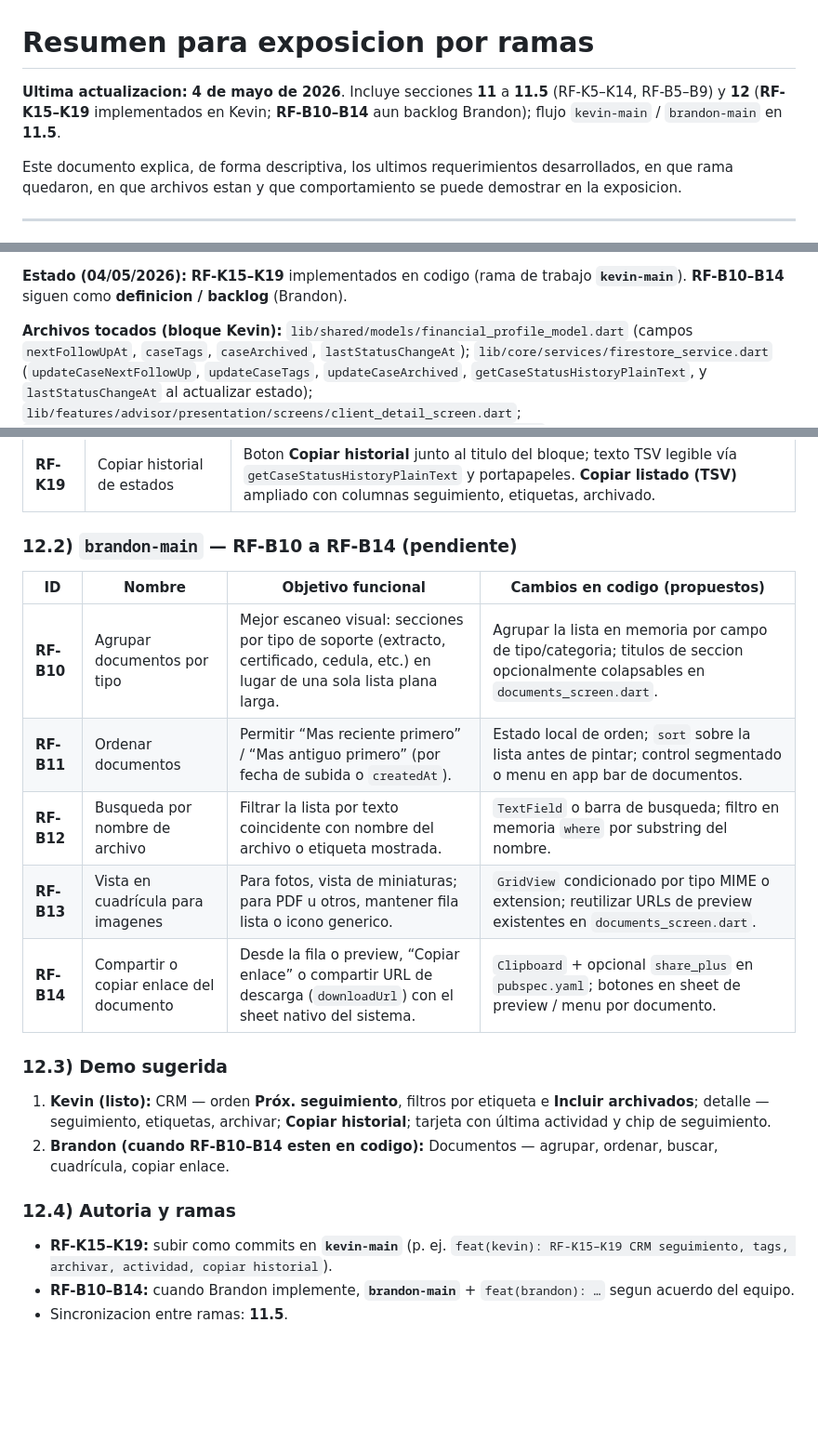
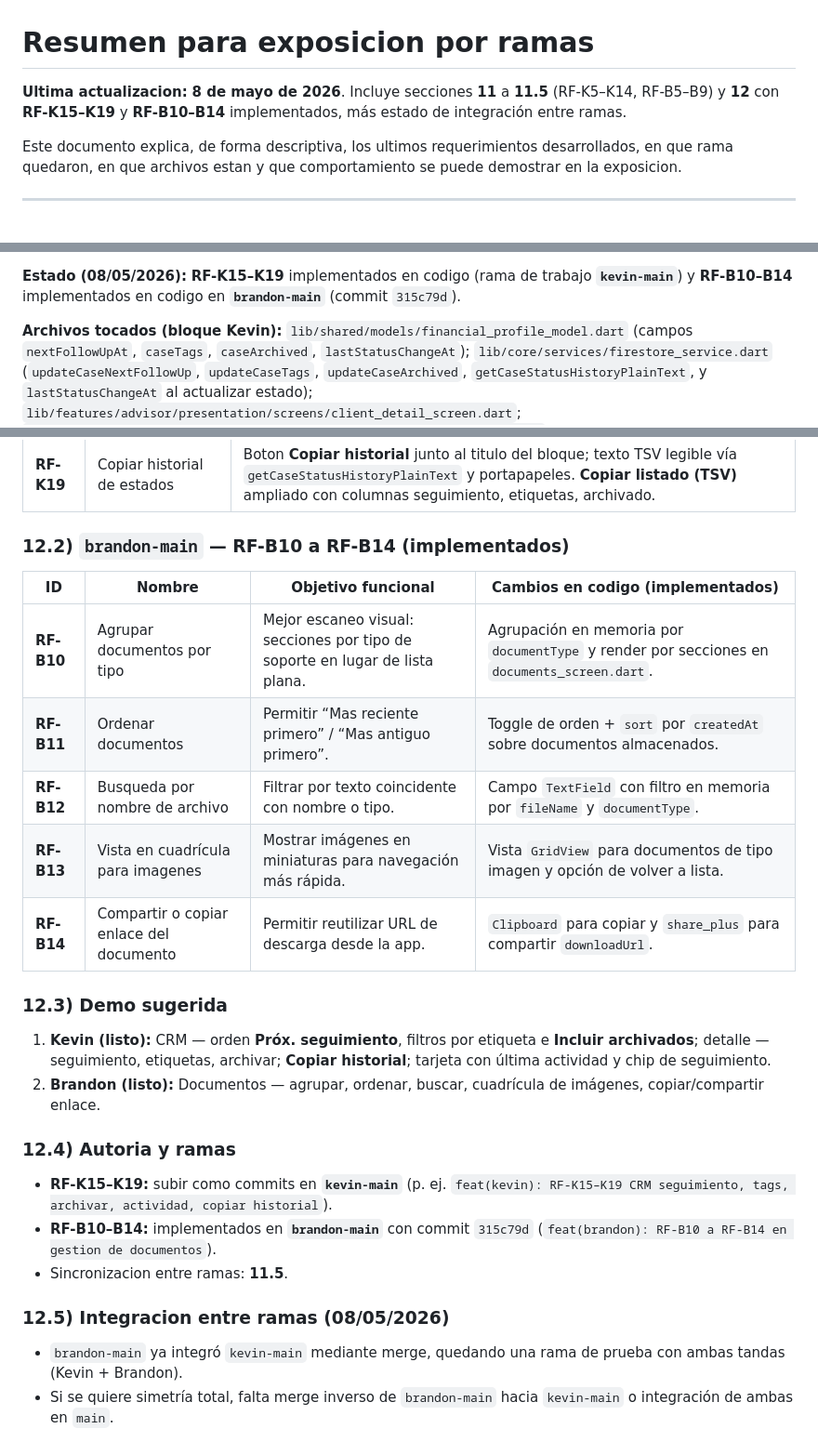
Before and after one commit to kesticar92/RiskMobile, a Markdown page: RESUMEN_PARA_EXPOSICION_RAMOS.md, 3 parts joined by grey strips. Shown at 93% size. Rendered like a GitHub page; blank space fills up the shorter version.

```diff
--- a/RESUMEN_PARA_EXPOSICION_RAMOS.md
+++ b/RESUMEN_PARA_EXPOSICION_RAMOS.md
@@ -1,6 +1,6 @@
 # Resumen para exposicion por ramas
 
-**Ultima actualizacion:** **4 de mayo de 2026**. Incluye secciones **11** a **11.5** (RF-K5–K14, RF-B5–B9) y **12** (**RF-K15–K19** implementados en Kevin; **RF-B10–B14** aun backlog Brandon); flujo `kevin-main` / `brandon-main` en **11.5**.
+**Ultima actualizacion:** **8 de mayo de 2026**. Incluye secciones **11** a **11.5** (RF-K5–K14, RF-B5–B9) y **12** con **RF-K15–K19** y **RF-B10–B14** implementados, más estado de integración entre ramas.
 
 Este documento explica, de forma descriptiva, los ultimos requerimientos desarrollados, en que rama quedaron, en que archivos estan y que comportamiento se puede demostrar en la exposicion.
 
@@ -748,5 +748,5 @@ Tras un merge **de `brandon-main` hacia `kevin-main`**, el árbol de archivos de
 
-**Estado (04/05/2026):** **RF-K15–K19** implementados en codigo (rama de trabajo **`kevin-main`**). **RF-B10–B14** siguen como **definicion / backlog** (Brandon).
+**Estado (08/05/2026):** **RF-K15–K19** implementados en codigo (rama de trabajo **`kevin-main`**) y **RF-B10–B14** implementados en codigo en **`brandon-main`** (commit `315c79d`).
 
 **Archivos tocados (bloque Kevin):** `lib/shared/models/financial_profile_model.dart` (campos `nextFollowUpAt`, `caseTags`, `caseArchived`, `lastStatusChangeAt`); `lib/core/services/firestore_service.dart` (`updateCaseNextFollowUp`, `updateCaseTags`, `updateCaseArchived`, `getCaseStatusHistoryPlainText`, y `lastStatusChangeAt` al actualizar estado); `lib/features/advisor/presentation/screens/client_detail_screen.dart`; `lib/features/advisor/presentation/screens/advisor_dashboard_screen.dart`.
 
@@ -760,23 +760,28 @@ Tras un merge **de `brandon-main` hacia `kevin-main`**, el árbol de archivos de
 | **RF-K18** | Linea de ultima actividad | `lastStatusChangeAt` se escribe al cambiar estado (`updateCaseStatus`). En tarjeta: texto **Última actividad ·** + `timeAgo(lastStatusChangeAt ?? updatedAt)` (sin consulta extra por fila). |
 | **RF-K19** | Copiar historial de estados | Boton **Copiar historial** junto al titulo del bloque; texto TSV legible vía `getCaseStatusHistoryPlainText` y portapapeles. **Copiar listado (TSV)** ampliado con columnas seguimiento, etiquetas, archivado. |
 
-### 12.2) `brandon-main` — RF-B10 a RF-B14 (**pendiente**)
+### 12.2) `brandon-main` — RF-B10 a RF-B14 (**implementados**)
 
-| ID | Nombre | Objetivo funcional | Cambios en codigo (propuestos) |
+| ID | Nombre | Objetivo funcional | Cambios en codigo (implementados) |
 |----|--------|--------------------|--------------------------------|
-| **RF-B10** | Agrupar documentos por tipo | Mejor escaneo visual: secciones por tipo de soporte (extracto, certificado, cedula, etc.) en lugar de una sola lista plana larga. | Agrupar la lista en memoria por campo de tipo/categoria; titulos de seccion opcionalmente colapsables en `documents_screen.dart`. |
-| **RF-B11** | Ordenar documentos | Permitir “Mas reciente primero” / “Mas antiguo primero” (por fecha de subida o `createdAt`). | Estado local de orden; `sort` sobre la lista antes de pintar; control segmentado o menu en app bar de documentos. |
-| **RF-B12** | Busqueda por nombre de archivo | Filtrar la lista por texto coincidente con nombre del archivo o etiqueta mostrada. | `TextField` o barra de busqueda; filtro en memoria `where` por substring del nombre. |
-| **RF-B13** | Vista en cuadrícula para imagenes | Para fotos, vista de miniaturas; para PDF u otros, mantener fila lista o icono generico. | `GridView` condicionado por tipo MIME o extension; reutilizar URLs de preview existentes en `documents_screen.dart`. |
-| **RF-B14** | Compartir o copiar enlace del documento | Desde la fila o preview, “Copiar enlace” o compartir URL de descarga (`downloadUrl`) con el sheet nativo del sistema. | `Clipboard` + opcional `share_plus` en `pubspec.yaml`; botones en sheet de preview / menu por documento. |
+| **RF-B10** | Agrupar documentos por tipo | Mejor escaneo visual: secciones por tipo de soporte en lugar de lista plana. | Agrupación en memoria por `documentType` y render por secciones en `documents_screen.dart`. |
+| **RF-B11** | Ordenar documentos | Permitir “Mas reciente primero” / “Mas antiguo primero”. | Toggle de orden + `sort` por `createdAt` sobre documentos almacenados. |
+| **RF-B12** | Busqueda por nombre de archivo | Filtrar por texto coincidente con nombre o tipo. | Campo `TextField` con filtro en memoria por `fileName` y `documentType`. |
+| **RF-B13** | Vista en cuadrícula para imagenes | Mostrar imágenes en miniaturas para navegación más rápida. | Vista `GridView` para documentos de tipo imagen y opción de volver a lista. |
+| **RF-B14** | Compartir o copiar enlace del documento | Permitir reutilizar URL de descarga desde la app. | `Clipboard` para copiar y `share_plus` para compartir `downloadUrl`. |
 
 ### 12.3) Demo sugerida
 
 1. **Kevin (listo):** CRM — orden **Próx. seguimiento**, filtros por etiqueta e **Incluir archivados**; detalle — seguimiento, etiquetas, archivar; **Copiar historial**; tarjeta con última actividad y chip de seguimiento.
-2. **Brandon (cuando RF-B10–B14 esten en codigo):** Documentos — agrupar, ordenar, buscar, cuadrícula, copiar enlace.
+2. **Brandon (listo):** Documentos — agrupar, ordenar, buscar, cuadrícula de imágenes, copiar/compartir enlace.
 
 ### 12.4) Autoria y ramas
 
 - **RF-K15–K19:** subir como commits en **`kevin-main`** (p. ej. `feat(kevin): RF-K15–K19 CRM seguimiento, tags, archivar, actividad, copiar historial`).
-- **RF-B10–B14:** cuando Brandon implemente, **`brandon-main`** + `feat(brandon): …` segun acuerdo del equipo.
+- **RF-B10–B14:** implementados en **`brandon-main`** con commit `315c79d` (`feat(brandon): RF-B10 a RF-B14 en gestion de documentos`).
 - Sincronizacion entre ramas: **11.5**.
+
+### 12.5) Integracion entre ramas (08/05/2026)
+
+- `brandon-main` ya integró `kevin-main` mediante merge, quedando una rama de prueba con ambas tandas (Kevin + Brandon).
+- Si se quiere simetría total, falta merge inverso de `brandon-main` hacia `kevin-main` o integración de ambas en `main`.
```
Also changed, not shown: other parts of RESUMEN_PARA_EXPOSICION_RAMOS.md (+1 -1 lines), README.md (+12 -2 lines), RESUMEN_ENTREGABLE.md (+13 -4 lines).
